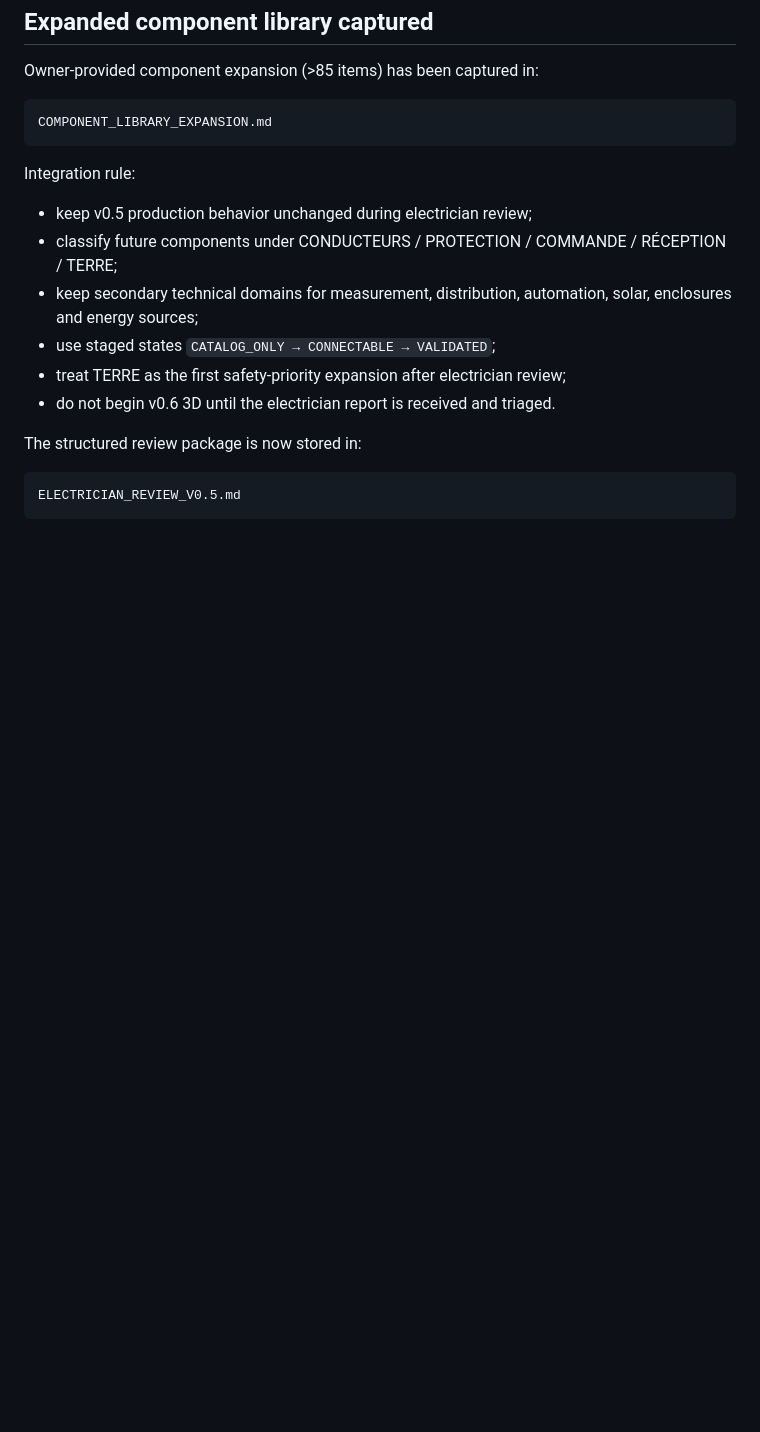
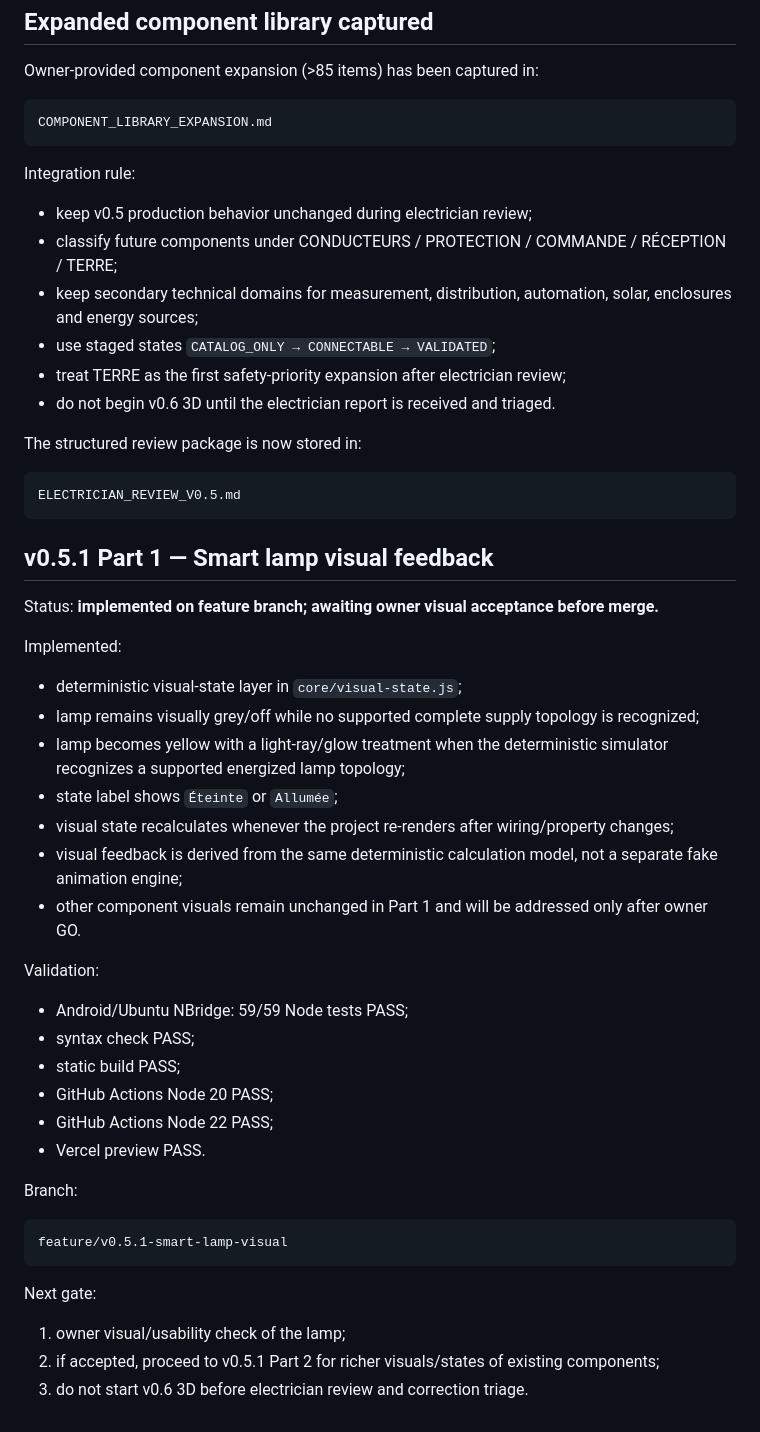
Before and after one commit to nexagrouptech/ElectroLabAI, a Markdown page: PROJECT_STATUS.md, the part around the change. Rendered like a GitHub page; blank space fills up the shorter version.

Commit message:
docs: record v0.5.1 smart lamp Part 1

````diff
--- a/PROJECT_STATUS.md
+++ b/PROJECT_STATUS.md
@@ -180,3 +180,39 @@ The structured review package is now stored in:
 ```text
 ELECTRICIAN_REVIEW_V0.5.md
 ```
+
+
+## v0.5.1 Part 1 — Smart lamp visual feedback
+
+Status: **implemented on feature branch; awaiting owner visual acceptance before merge.**
+
+Implemented:
+
+- deterministic visual-state layer in `core/visual-state.js`;
+- lamp remains visually grey/off while no supported complete supply topology is recognized;
+- lamp becomes yellow with a light-ray/glow treatment when the deterministic simulator recognizes a supported energized lamp topology;
+- state label shows `Éteinte` or `Allumée`;
+- visual state recalculates whenever the project re-renders after wiring/property changes;
+- visual feedback is derived from the same deterministic calculation model, not a separate fake animation engine;
+- other component visuals remain unchanged in Part 1 and will be addressed only after owner GO.
+
+Validation:
+
+- Android/Ubuntu NBridge: 59/59 Node tests PASS;
+- syntax check PASS;
+- static build PASS;
+- GitHub Actions Node 20 PASS;
+- GitHub Actions Node 22 PASS;
+- Vercel preview PASS.
+
+Branch:
+
+```text
+feature/v0.5.1-smart-lamp-visual
+```
+
+Next gate:
+
+1. owner visual/usability check of the lamp;
+2. if accepted, proceed to v0.5.1 Part 2 for richer visuals/states of existing components;
+3. do not start v0.6 3D before electrician review and correction triage.
````
